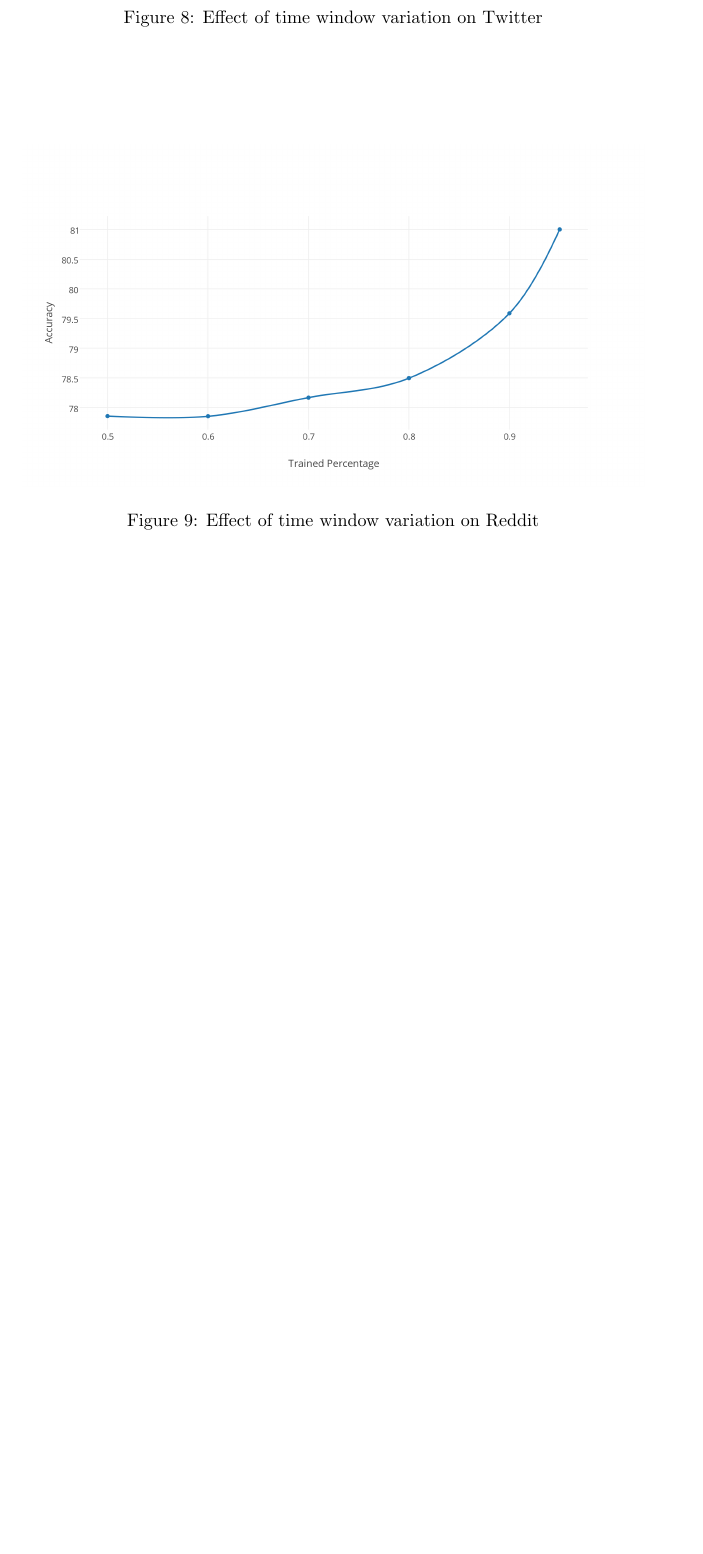
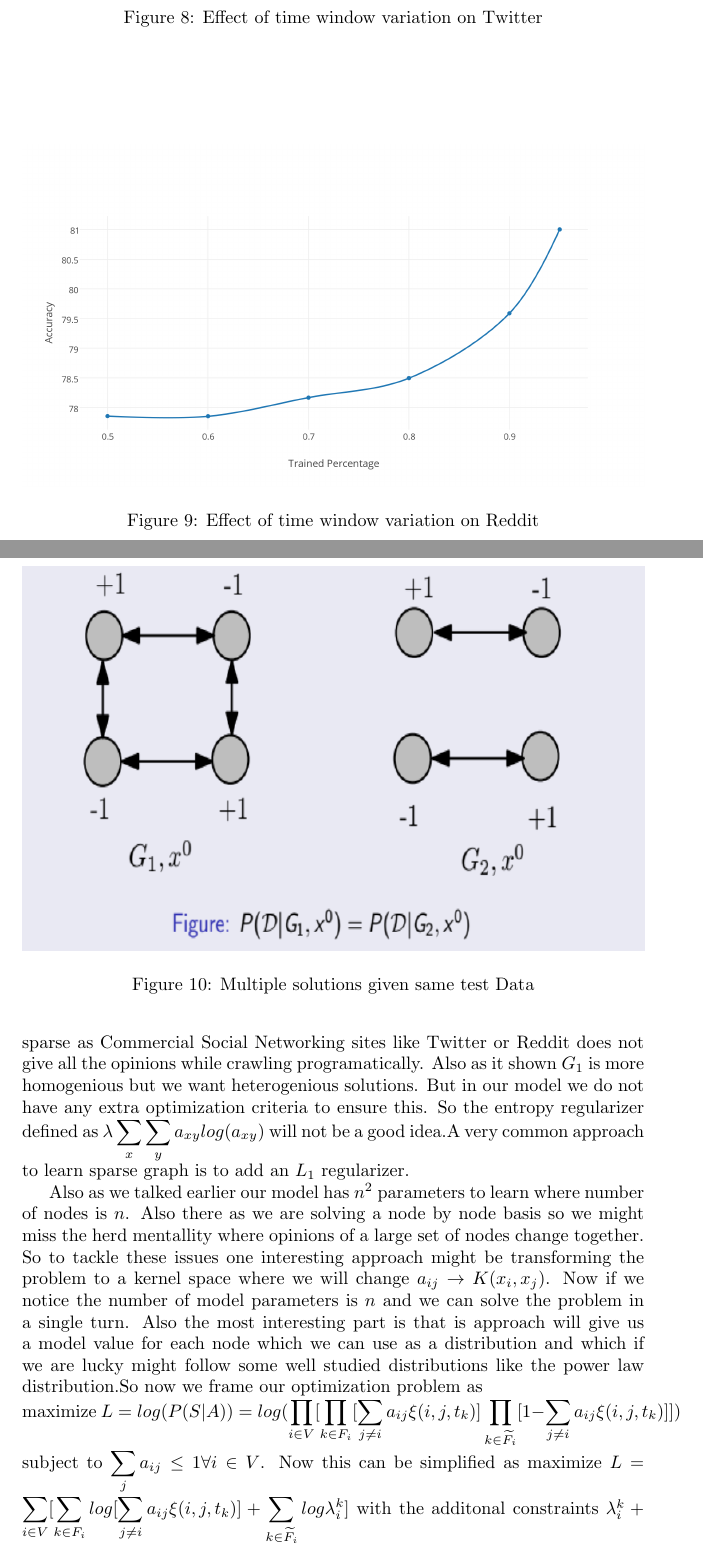
Before and after one commit to mathlover777/btp_thesis, a LaTeX thesis (btp_thesis.tex, which reads opinion_dynamics/opinion_dynamics.tex): part of page 20 of 21 before the commit and two parts of pages 20 and 21 of 22 after it, the two joined at a grey line, cut so that both start at the same text, the shorter picture padded with empty space. Compiled offline with pdfLaTeX.

Commit message:
almost done

```diff
--- a/opinion_dynamics/opinion_dynamics.tex
+++ b/opinion_dynamics/opinion_dynamics.tex
@@ -74,8 +74,18 @@ In Figure~\ref{fig:Reddit_plot} we show how the accuracy varies accoring to the
 \centering
 \includegraphics[width=\textwidth,height=\textheight,keepaspectratio]{opinion_dynamics/images/Reddit_plot.png}
 \caption{Effect of time window variation on Reddit}
-
 \label{fig:Reddit_plot}
 \end{figure}
 \section*{Drawbacks of the model}
 Now there may be various drawbacks in the model. One thing we observed that though we get good accuracy in Reddit dataset, the model that we generate is too much sparse unlike a real network. Also as we showed that the optimization problem is a concave maximization, but its not strictly concave one. So there may be various solutions given a test data and we might not get always lucky to pick the model that gives the best test accuracy.
+\begin{figure}
+\centering
+\includegraphics[width=\textwidth,height=\textheight,keepaspectratio]{opinion_dynamics/images/non_strict.png}
+\caption{Multiple solutions given same test Data}
+\label{fig:Reddit_plot}
+\end{figure}
+For example we may have these two graphs $G_1$ and $G_2$. Now let the nodes be $a,b,c,d$ in clock wise sense. Now in $G_1$ node $a$ can influence by node $b,d$ but only from $b$ in $G_2$. But if in training we just observe that $a$ has flipped then we can distinguish between the two cases unless we get more observation. However observations can be very sparse as Commercial Social Networking sites like Twitter or Reddit does not give all the opinions while crawling programatically. Also as it shown $G_1$ is more homogenious but we want heterogenious solutions. But in our model we do not have any extra optimization criteria to ensure this. So the entropy regularizer defined as $\lambda \displaystyle\sum_x \displaystyle\sum_y a_{xy}log(a_{xy})$ will not be a good idea.A very common approach to learn sparse graph is to add an $L_1$ regularizer.
+
+Also as we talked earlier our model has $n^2$ parameters to learn where number of nodes is $n$. Also there as we are solving a node by node basis so we might miss the herd mentallity where opinions of a large set of nodes change together. So to tackle these issues one interesting approach might be transforming the problem to a kernel space where we will change $a_{ij} \rightarrow K(x_i,x_j)$. Now if we notice the number of model parameters is $n$ and we can solve the problem in a single turn. Also the most interesting part is that is approach will give us a model value for each node which we can use as a distribution and which if we are lucky might follow some well studied distributions like the power law distribution.So now we frame our optimization problem as \\
+maximize $L = log(P(S|A)) = log(\displaystyle\prod_{i \in V}[\displaystyle\prod_{k \in F_i}[\displaystyle\sum_{j \neq i} a_{ij}\xi (i,j,t_k)]\displaystyle\prod_{k \in \widetilde{F_{i}}} [1-\displaystyle\sum_{j \neq i}a_{ij}\xi (i,j,t_k)]])$ subject to $\displaystyle\sum_{j} a_{ij} \leq 1 \forall i \in V$.
+Now this can be simplified as maximize $L = \displaystyle\sum_{i \in V}[\displaystyle\sum_{k \in F_i}log[\displaystyle\sum_{j \neq i} a_{ij}\xi (i,j,t_k)]+\displaystyle\sum_{k \in \widetilde{F_{i}}}log\lambda_{i}^{k}]$ with the additonal constraints $\lambda_{i}^{k} + \displaystyle\sum_{j \neq i}a_{ij}\xi (i,j,t_k) = 1 \forall k \in \widetilde{F_{i}} \forall i \in V$
```
Also changed, not shown: btp_thesis.pdf, opinion_dynamics/opinion_dynamics.tex (4 more changed lines), 3 other files.
